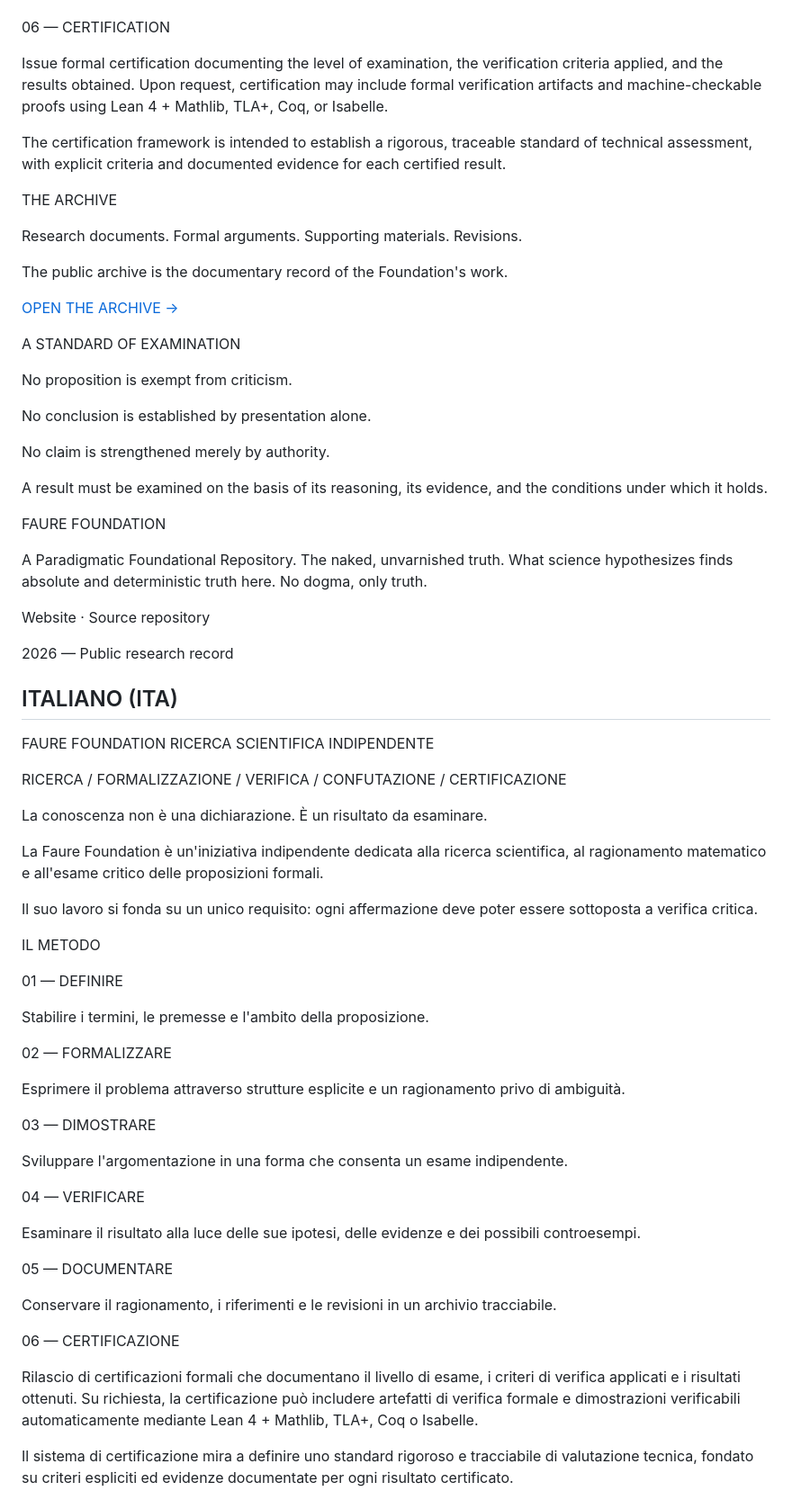
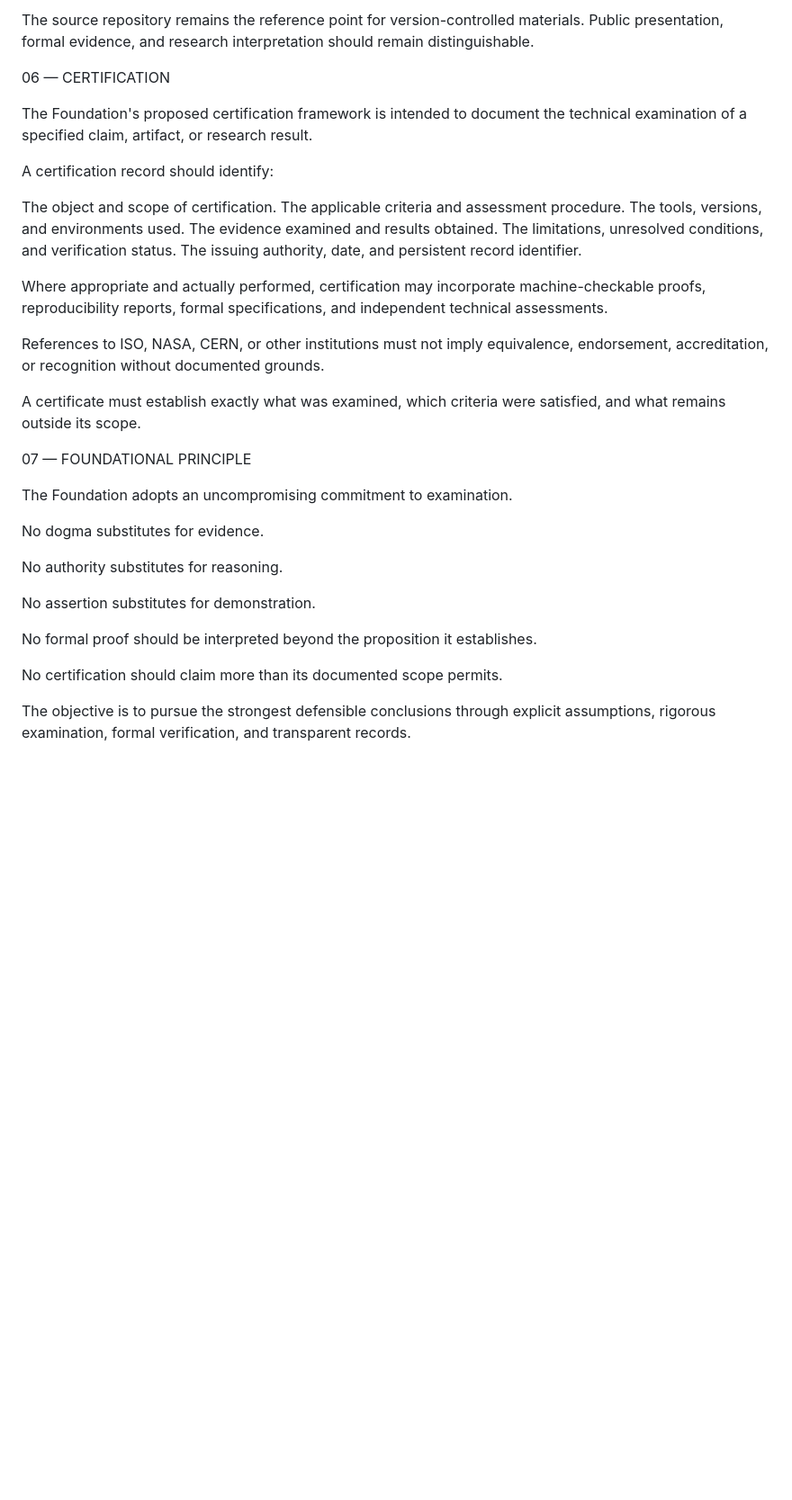
Before and after one commit to AUF2026/FAURE-FOUNDATION, a Markdown page: README.md, the part around one of its changes. Shown at 90% size. GitHub-like rendering; blank space fills up the shorter version.

```diff
--- a/README.md
+++ b/README.md
@@ -33,74 +100,37 @@ Preserve the reasoning, references, and revisions in a traceable record.
+The source repository remains the reference point for version-controlled materials. Public presentation, formal evidence, and research interpretation should remain distinguishable.
 
 06 — CERTIFICATION
 
-Issue formal certification documenting the level of examination, the verification criteria applied, and the results obtained. Upon request, certification may include formal verification artifacts and machine-checkable proofs using Lean 4 + Mathlib, TLA+, Coq, or Isabelle.
+The Foundation's proposed certification framework is intended to document the technical examination of a specified claim, artifact, or research result.
 
-The certification framework is intended to establish a rigorous, traceable standard of technical assessment, with explicit criteria and documented evidence for each certified result.
+A certification record should identify:
 
-THE ARCHIVE
+The object and scope of certification.
+The applicable criteria and assessment procedure.
+The tools, versions, and environments used.
+The evidence examined and results obtained.
+The limitations, unresolved conditions, and verification status.
+The issuing authority, date, and persistent record identifier.
 
-Research documents. Formal arguments. Supporting materials. Revisions.
+Where appropriate and actually performed, certification may incorporate machine-checkable proofs, reproducibility reports, formal specifications, and independent technical assessments.
 
-The public archive is the documentary record of the Foundation's work.
+References to ISO, NASA, CERN, or other institutions must not imply equivalence, endorsement, accreditation, or recognition without documented grounds.
 
-[OPEN THE ARCHIVE →](<https://auf2026.github.io/FAURE-FOUNDATION/?utm_source=chatgpt.com#archive>)
+A certificate must establish exactly what was examined, which criteria were satisfied, and what remains outside its scope.
 
-A STANDARD OF EXAMINATION
+07 — FOUNDATIONAL PRINCIPLE
 
-No proposition is exempt from criticism.
+The Foundation adopts an uncompromising commitment to examination.
 
-No conclusion is established by presentation alone.
+No dogma substitutes for evidence.
 
-No claim is strengthened merely by authority.
+No authority substitutes for reasoning.
 
-A result must be examined on the basis of its reasoning, its evidence, and the conditions under which it holds.
+No assertion substitutes for demonstration.
 
-FAURE FOUNDATION
+No formal proof should be interpreted beyond the proposition it establishes.
 
-A Paradigmatic Foundational Repository. The naked, unvarnished truth. What science hypothesizes finds absolute and deterministic truth here. No dogma, only truth.
+No certification should claim more than its documented scope permits.
 
-Website · Source repository
+The objective is to pursue the strongest defensible conclusions through explicit assumptions, rigorous examination, formal verification, and transparent records.
 
-2026 — Public research record
-
-## ITALIANO (ITA)
-
-FAURE FOUNDATION
-RICERCA SCIENTIFICA INDIPENDENTE
-
-RICERCA / FORMALIZZAZIONE / VERIFICA / CONFUTAZIONE / CERTIFICAZIONE
-
-La conoscenza non è una dichiarazione. È un risultato da esaminare.
-
-La Faure Foundation è un'iniziativa indipendente dedicata alla ricerca scientifica, al ragionamento matematico e all'esame critico delle proposizioni formali.
-
-Il suo lavoro si fonda su un unico requisito: ogni affermazione deve poter essere sottoposta a verifica critica.
-
-IL METODO
-
-01 — DEFINIRE
-
-Stabilire i termini, le premesse e l'ambito della proposizione.
-
-02 — FORMALIZZARE
-
-Esprimere il problema attraverso strutture esplicite e un ragionamento privo di ambiguità.
-
-03 — DIMOSTRARE
-
-Sviluppare l'argomentazione in una forma che consenta un esame indipendente.
-
-04 — VERIFICARE
-
-Esaminare il risultato alla luce delle sue ipotesi, delle evidenze e dei possibili controesempi.
-
-05 — DOCUMENTARE
-
-Conservare il ragionamento, i riferimenti e le revisioni in un archivio tracciabile.
-
-06 — CERTIFICAZIONE
-
-Rilascio di certificazioni formali che documentano il livello di esame, i criteri di verifica applicati e i risultati ottenuti. Su richiesta, la certificazione può includere artefatti di verifica formale e dimostrazioni verificabili automaticamente mediante Lean 4 + Mathlib, TLA+, Coq o Isabelle.
-
-Il sistema di certificazione mira a definire uno standard rigoroso e tracciabile di valutazione tecnica, fondato su criteri espliciti ed evidenze documentate per ogni risultato certificato.
-
```
Also changed, not shown: other parts of README.md (+83 -40 lines).
